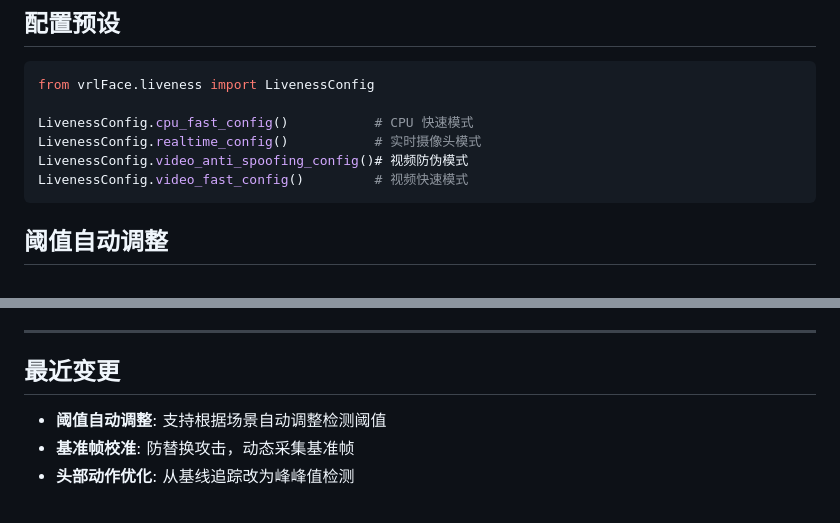
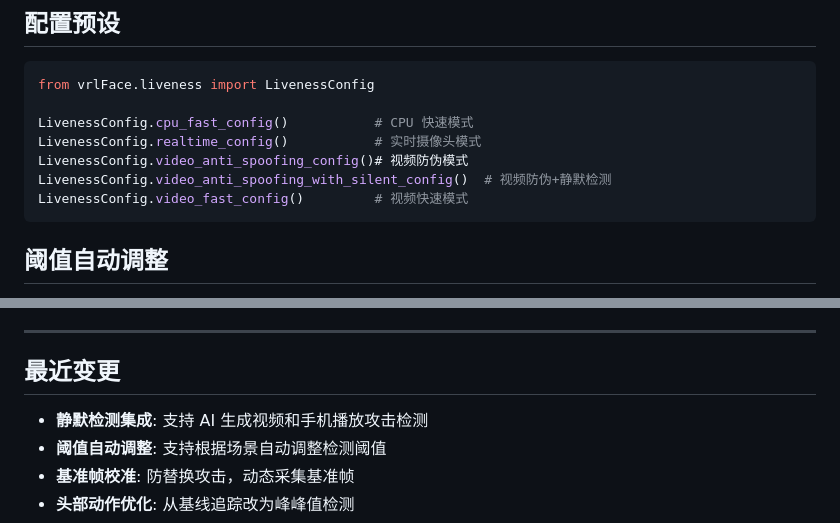
Before and after one commit to WenboLi-CN-DE/face_project, a Markdown page: vrlFace/liveness/AGENTS.md, 2 parts joined by grey strips. Drawn GitHub-style.

Commit message:
docs: 更新活体检测文档，添加静默检测说明

````diff
--- a/vrlFace/liveness/AGENTS.md
+++ b/vrlFace/liveness/AGENTS.md
@@ -49,6 +49,7 @@ from vrlFace.liveness import LivenessConfig
 LivenessConfig.cpu_fast_config()           # CPU 快速模式
 LivenessConfig.realtime_config()           # 实时摄像头模式
 LivenessConfig.video_anti_spoofing_config()# 视频防伪模式
+LivenessConfig.video_anti_spoofing_with_silent_config()  # 视频防伪+静默检测
 LivenessConfig.video_fast_config()         # 视频快速模式
 ```
 
@@ -221,6 +222,7 @@ uv run python -m vrlFace.liveness.recorder --video video.mp4
 
 ## 最近变更
 
+- **静默检测集成**: 支持 AI 生成视频和手机播放攻击检测
 - **阈值自动调整**: 支持根据场景自动调整检测阈值
 - **基准帧校准**: 防替换攻击，动态采集基准帧
 - **头部动作优化**: 从基线追踪改为峰峰值检测
````
